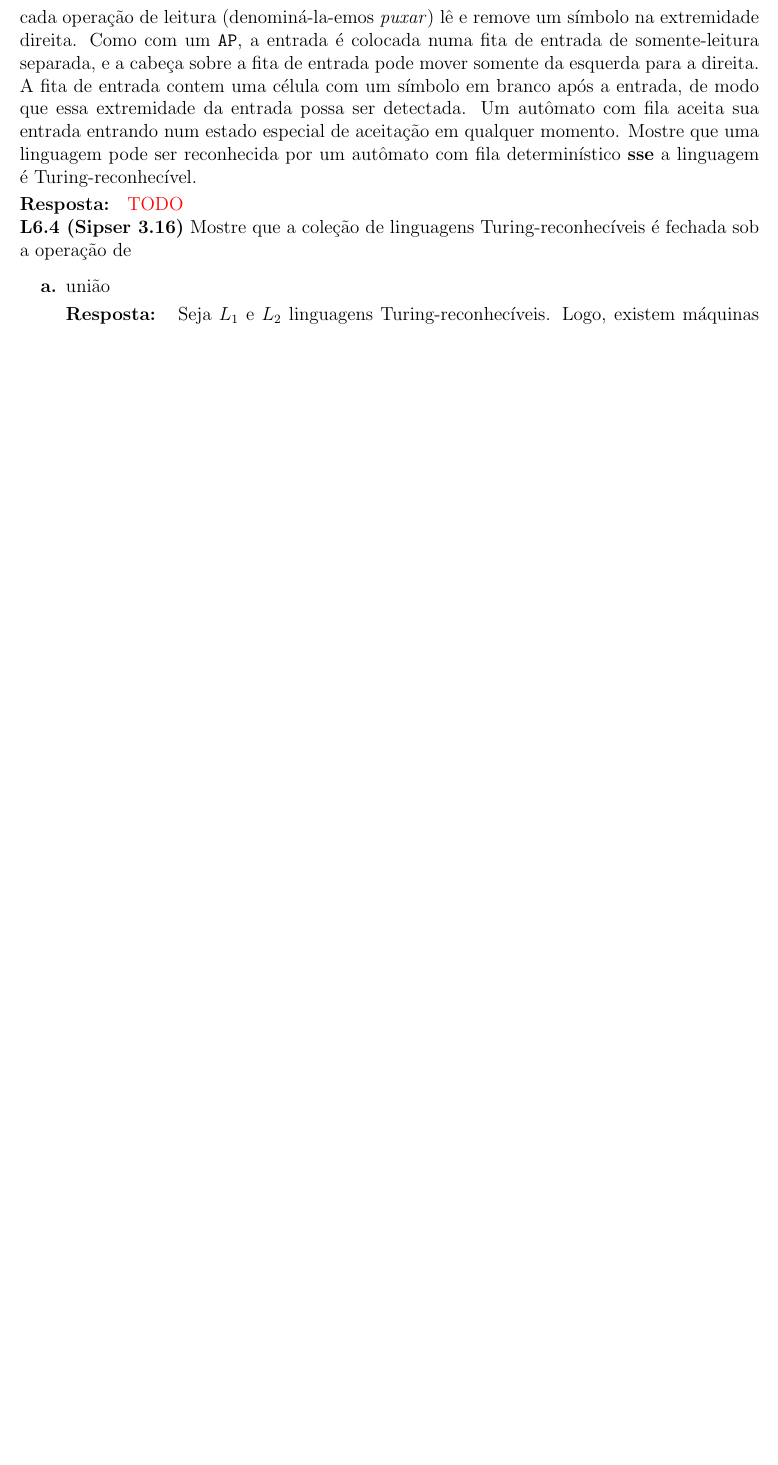
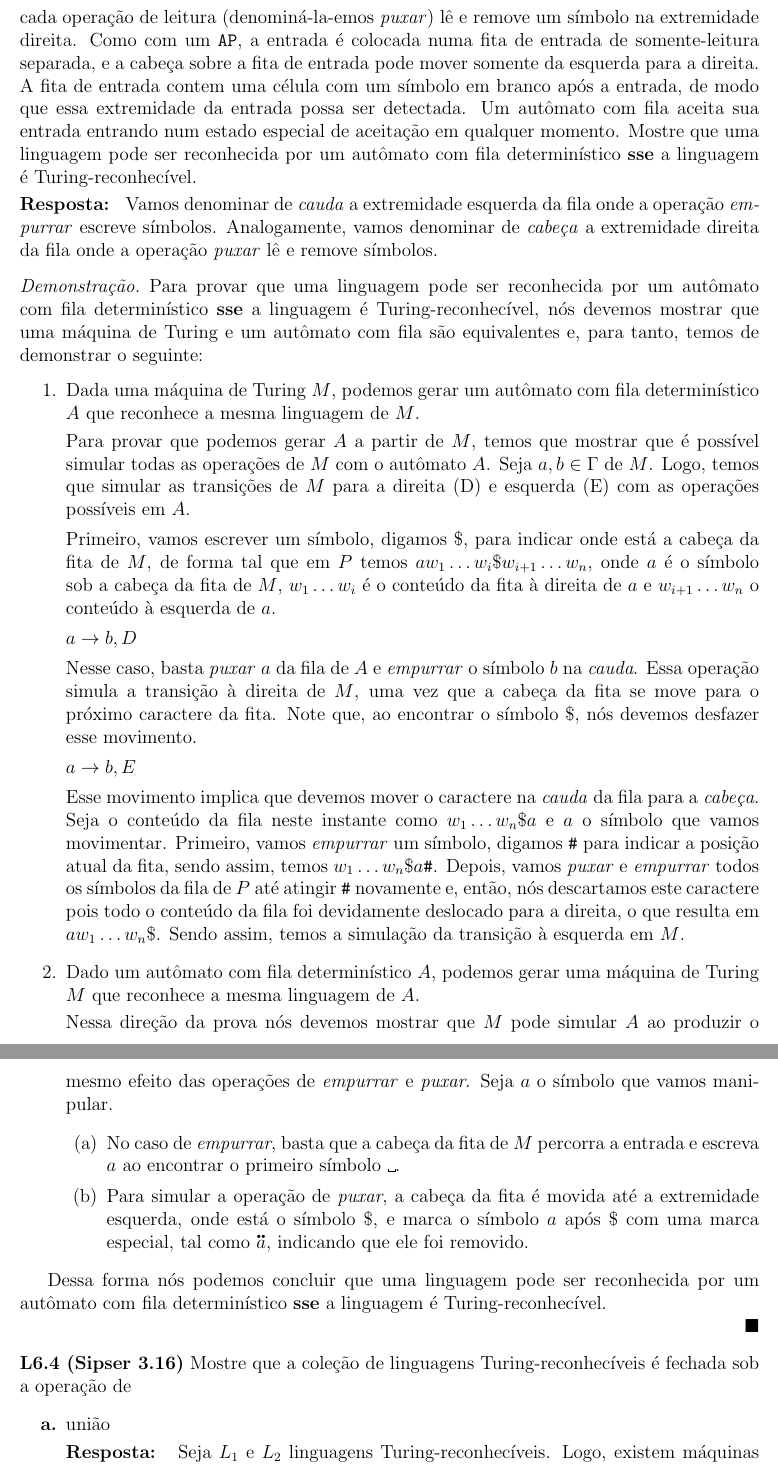
Before and after one commit to rodrigoadfaria/4722-automata-exercises, a LaTeX document (main.tex, which reads l6/sip-3.14.tex): part of page 3 of 4 before the commit and two parts of pages 3 and 4 of 5 after it, the two joined at a grey line, cut so that both start at the same text, the shorter picture padded with empty space. Compiled offline with pdfLaTeX.

Commit message:
Adding solution for 3.14
Signed-off-by: Rodrigo Faria <rodrigoadfaria@gmail.com>

```diff
--- a/l6/sip-3.14.tex
+++ b/l6/sip-3.14.tex
@@ -1,3 +1,33 @@
 
 \noindent \textbf{L6.3 (Sipser 3.14)} Um \textbf{\textit{autômato com fila}} é como um autômato com pilha, exceto que a pilha é substituída por uma fila. Uma \textbf{\textit{fila}} é uma fita que permite que símbolos sejam escritos somente na extremidade esquerda e lidos somente da extremidade direita. Cada operação de escrita (denominá-la-emos  \textit{empurrar}) adiciona um símbolo na extremidade esquerda da fila e cada operação de leitura (denominá-la-emos  \textit{puxar}) lê e remove um símbolo na extremidade direita. Como com um \texttt{AP}, a entrada é colocada numa fita de entrada de somente-leitura separada, e a cabeça sobre a fita de entrada pode mover somente da esquerda para a direita. A fita de entrada contem uma célula com um símbolo em branco após a entrada, de modo que essa extremidade da entrada possa ser detectada. Um autômato com fila aceita sua entrada entrando num estado especial de aceitação em qualquer momento. Mostre que uma linguagem pode ser reconhecida por um autômato com fila determinístico \textbf{sse} a linguagem é Turing-reconhecível.\\[3pt]
-\textbf{Resposta: } \textcolor{red}{TODO}
+\textbf{Resposta: } Vamos denominar de \textit{cauda} a extremidade esquerda da fila onde a operação \textit{empurrar} escreve símbolos. Analogamente, vamos denominar de \textit{cabeça} a extremidade direita da fila onde a operação \textit{puxar} lê e remove símbolos.
+
+\begin{proof}
+Para provar que uma linguagem pode ser reconhecida por um autômato com fila determinístico \textbf{sse} a linguagem é Turing-reconhecível, nós devemos mostrar que uma máquina de Turing e um autômato com fila são equivalentes e, para tanto, temos de demonstrar o seguinte:
+\begin{enumerate}
+\item Dada uma máquina de Turing $M$, podemos gerar um autômato com fila determinístico $A$ que reconhece a mesma linguagem de $M$.\\[3pt]
+Para provar que podemos gerar $A$ a partir de $M$, temos que mostrar que é possível simular todas as operações de $M$ com o autômato $A$. Seja $a, b \in \Gamma$ de $M$. Logo, temos que simular as transições de $M$ para a direita (D) e esquerda (E) com as operações possíveis em $A$.
+
+Primeiro, vamos escrever um símbolo, digamos \$, para indicar onde está a cabeça da fita de $M$, de forma tal que em $P$ temos $aw_1 \ldots  w_i\$w_{i+1} \ldots w_n$, onde $a$ é o símbolo sob a cabeça da fita de $M$, $w_1 \ldots w_i$ é o conteúdo da fita à direita de $a$ e $w_{i+1} \ldots w_n$ o conteúdo à esquerda de $a$.
+
+$a \rightarrow b, D$
+
+Nesse caso, basta \textit{puxar} $a$ da fila de $A$ e \textit{empurrar} o símbolo $b$ na \textit{cauda}. Essa operação simula a transição à direita de $M$, uma vez que a cabeça da fita se move para o próximo caractere da fita. Note que, ao encontrar o símbolo $\$$, nós devemos desfazer esse movimento.
+
+$a \rightarrow b, E$
+
+Esse movimento implica que devemos mover o caractere na \textit{cauda} da fila para a \textit{cabeça}.
+Seja o conteúdo da fila neste instante como $w_1 \ldots  w_n\$a$ e $a$ o símbolo que vamos movimentar. Primeiro, vamos \textit{empurrar} um símbolo, digamos \texttt{\#} para indicar a posição atual da fita, sendo assim, temos $w_1 \ldots  w_n\$a\texttt{\#}$. Depois, vamos \textit{puxar} e \textit{empurrar} todos os símbolos da fila de $P$ até atingir \texttt{\#} novamente e, então, nós descartamos este caractere pois todo o conteúdo da fila foi devidamente deslocado para a direita, o que resulta em $aw_1 \ldots  w_n\$$. Sendo assim, temos a simulação da transição à esquerda em $M$.
+
+\item Dado um autômato com fila determinístico $A$, podemos gerar uma máquina de Turing $M$ que reconhece a mesma linguagem de $A$.\\[3pt]
+Nessa direção da prova nós devemos mostrar que $M$ pode simular $A$ ao produzir o mesmo efeito das operações de \textit{empurrar} e \textit{puxar}. Seja $a$ o símbolo que vamos manipular.
+\begin{enumerate}
+\item No caso de \textit{empurrar}, basta que a cabeça da fita de $M$ percorra a entrada e escreva $a$ ao encontrar o primeiro símbolo \textvisiblespace.
+\item Para simular a operação de \textit{puxar}, a cabeça da fita é movida até a extremidade esquerda, onde está o símbolo $\$$, e marca o símbolo $a$ após $\$$ com uma marca especial, tal como $\ddt{a}$, indicando que ele foi removido.
+\end{enumerate}
+
+\end{enumerate}
+
+Dessa forma nós podemos concluir que uma linguagem pode ser reconhecida por um autômato com fila determinístico \textbf{sse} a linguagem é Turing-reconhecível.
+
+\end{proof}
--- a/main.tex
+++ b/main.tex
@@ -30,6 +30,8 @@
 
 \usepackage{tabto}
 \usepackage{enumitem}
+\usepackage{accents}
+\usepackage{scrextend}
 
 \usepackage[backend=bibtex,bibencoding=ascii,sorting=none]{biblatex}
 \addbibresource{sources.bib}
@@ -60,6 +62,8 @@
   \makebox[0pt][l]{$\smash{\underbrace{\phantom{%
     \begin{matrix}#2\end{matrix}}}_{\text{$#1$}}}$}#2}
 
+\newcommand*{\ddt}[1]{%
+  \accentset{\mbox{\large\bfseries .\hspace{-0.25ex}.}}{#1}}
 \begin{document}
 
 \title{MAC 4722 - Linguagens, Autômatos e Computabilidade}
```
